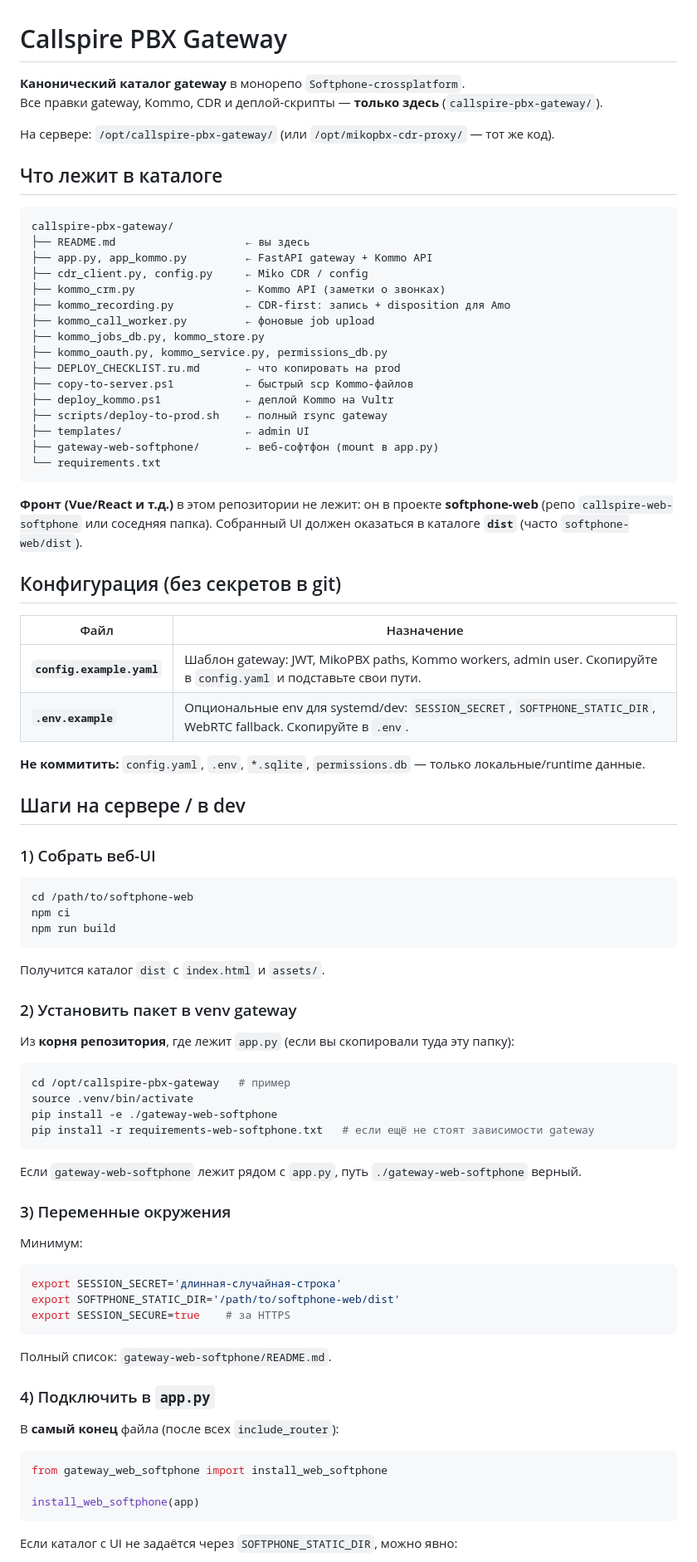
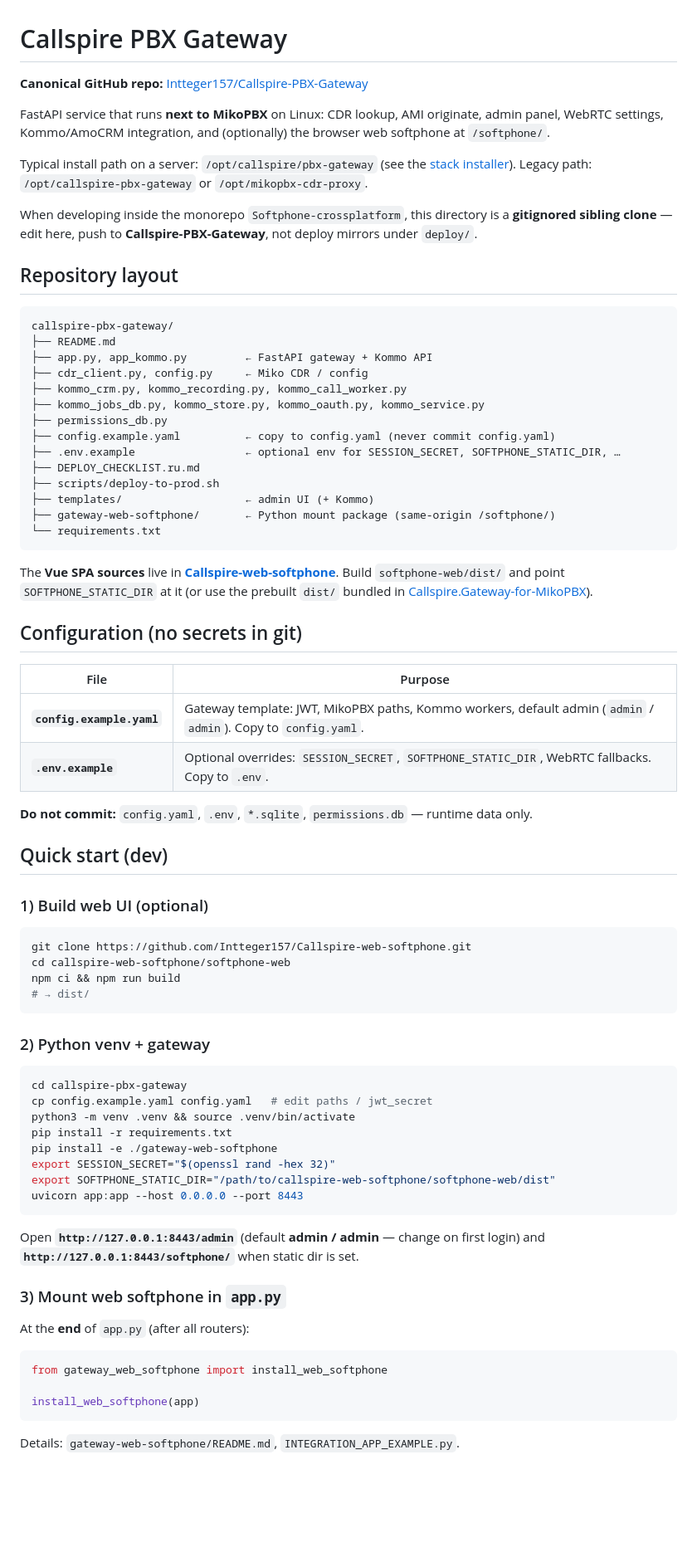
Before and after one commit to Intteger157/Callspire-PBX-Gateway, a Markdown page: README.md, the part around one of its changes. Shown at 83% size. Drawn GitHub-style; blank space fills up the shorter version.

Commit message:
Refresh README for standalone gateway repo and cross-repo links.
Document canonical GitHub location, Vue web softphone mount, config.example policy, and related Callspire repositories.

````diff
--- a/README.md
+++ b/README.md
@@ -1,82 +1,72 @@
 # Callspire PBX Gateway
 
-**Канонический каталог gateway** в монорепо `Softphone-crossplatform`.
-Все правки gateway, Kommo, CDR и деплой-скрипты — **только здесь** (`callspire-pbx-gateway/`).
+**Canonical GitHub repo:** [Intteger157/Callspire-PBX-Gateway](https://github.com/Intteger157/Callspire-PBX-Gateway)
 
-На сервере: `/opt/callspire-pbx-gateway/` (или `/opt/mikopbx-cdr-proxy/` — тот же код).
+FastAPI service that runs **next to MikoPBX** on Linux: CDR lookup, AMI originate, admin panel, WebRTC settings, Kommo/AmoCRM integration, and (optionally) the browser web softphone at `/softphone/`.
 
-## Что лежит в каталоге
+Typical install path on a server: `/opt/callspire/pbx-gateway` (see the [stack installer](https://github.com/Intteger157/Callspire.Gateway-for-MikoPBX)). Legacy path: `/opt/callspire-pbx-gateway` or `/opt/mikopbx-cdr-proxy`.
+
+When developing inside the monorepo `Softphone-crossplatform`, this directory is a **gitignored sibling clone** — edit here, push to **Callspire-PBX-Gateway**, not deploy mirrors under `deploy/`.
+
+## Repository layout
 
 ```
 callspire-pbx-gateway/
-├── README.md                    ← вы здесь
+├── README.md
 ├── app.py, app_kommo.py         ← FastAPI gateway + Kommo API
 ├── cdr_client.py, config.py     ← Miko CDR / config
-├── kommo_crm.py                 ← Kommo API (заметки о звонках)
-├── kommo_recording.py           ← CDR-first: запись + disposition для Amo
-├── kommo_call_worker.py         ← фоновые job upload
-├── kommo_jobs_db.py, kommo_store.py
-├── kommo_oauth.py, kommo_service.py, permissions_db.py
-├── DEPLOY_CHECKLIST.ru.md       ← что копировать на prod
-├── copy-to-server.ps1           ← быстрый scp Kommo-файлов
-├── deploy_kommo.ps1             ← деплой Kommo на Vultr
-├── scripts/deploy-to-prod.sh    ← полный rsync gateway
-├── templates/                   ← admin UI
-├── gateway-web-softphone/       ← веб-софтфон (mount в app.py)
+├── kommo_crm.py, kommo_recording.py, kommo_call_worker.py
+├── kommo_jobs_db.py, kommo_store.py, kommo_oauth.py, kommo_service.py
+├── permissions_db.py
+├── config.example.yaml          ← copy to config.yaml (never commit config.yaml)
+├── .env.example                 ← optional env for SESSION_SECRET, SOFTPHONE_STATIC_DIR, …
+├── DEPLOY_CHECKLIST.ru.md
+├── scripts/deploy-to-prod.sh
+├── templates/                   ← admin UI (+ Kommo)
+├── gateway-web-softphone/       ← Python mount package (same-origin /softphone/)
 └── requirements.txt
 ```
 
-**Фронт (Vue/React и т.д.)** в этом репозитории не лежит: он в проекте **softphone-web** (репо `callspire-web-softphone` или соседняя папка). Собранный UI должен оказаться в каталоге **`dist`** (часто `softphone-web/dist`).
+The **Vue SPA sources** live in **[Callspire-web-softphone](https://github.com/Intteger157/Callspire-web-softphone)**. Build `softphone-web/dist/` and point `SOFTPHONE_STATIC_DIR` at it (or use the prebuilt `dist/` bundled in [Callspire.Gateway-for-MikoPBX](https://github.com/Intteger157/Callspire.Gateway-for-MikoPBX)).
 
-## Конфигурация (без секретов в git)
+## Configuration (no secrets in git)
 
-| Файл | Назначение |
-|------|------------|
-| **`config.example.yaml`** | Шаблон gateway: JWT, MikoPBX paths, Kommo workers, admin user. Скопируйте в `config.yaml` и подставьте свои пути. |
-| **`.env.example`** | Опциональные env для systemd/dev: `SESSION_SECRET`, `SOFTPHONE_STATIC_DIR`, WebRTC fallback. Скопируйте в `.env`. |
+| File | Purpose |
+|------|---------|
+| **`config.example.yaml`** | Gateway template: JWT, MikoPBX paths, Kommo workers, default admin (`admin` / `admin`). Copy to `config.yaml`. |
+| **`.env.example`** | Optional overrides: `SESSION_SECRET`, `SOFTPHONE_STATIC_DIR`, WebRTC fallbacks. Copy to `.env`. |
 
-**Не коммитить:** `config.yaml`, `.env`, `*.sqlite`, `permissions.db` — только локальные/runtime данные.
+**Do not commit:** `config.yaml`, `.env`, `*.sqlite`, `permissions.db` — runtime data only.
 
-## Шаги на сервере / в dev
+## Quick start (dev)
 
-### 1) Собрать веб-UI
+### 1) Build web UI (optional)
 
 ```bash
-cd /path/to/softphone-web
-npm ci
-npm run build
+git clone https://github.com/Intteger157/Callspire-web-softphone.git
+cd callspire-web-softphone/softphone-web
+npm ci && npm run build
+# → dist/
 ```
 
-Получится каталог `dist` с `index.html` и `assets/`.
-
-### 2) Установить пакет в venv gateway
-
-Из **корня репозитория**, где лежит `app.py` (если вы скопировали туда эту папку):
+### 2) Python venv + gateway
 
 ```bash
-cd /opt/callspire-pbx-gateway   # пример
-source .venv/bin/activate
+cd callspire-pbx-gateway
+cp config.example.yaml config.yaml   # edit paths / jwt_secret
+python3 -m venv .venv && source .venv/bin/activate
+pip install -r requirements.txt
 pip install -e ./gateway-web-softphone
-pip install -r requirements-web-softphone.txt   # если ещё не стоят зависимости gateway
+export SESSION_SECRET="$(openssl rand -hex 32)"
+export SOFTPHONE_STATIC_DIR="/path/to/callspire-web-softphone/softphone-web/dist"
+uvicorn app:app --host 0.0.0.0 --port 8443
 ```
 
-Если `gateway-web-softphone` лежит рядом с `app.py`, путь `./gateway-web-softphone` верный.
+Open **`http://127.0.0.1:8443/admin`** (default **admin / admin** — change on first login) and **`http://127.0.0.1:8443/softphone/`** when static dir is set.
 
-### 3) Переменные окружения
+### 3) Mount web softphone in `app.py`
 
-Минимум:
-
-```bash
-export SESSION_SECRET='длинная-случайная-строка'
-export SOFTPHONE_STATIC_DIR='/path/to/softphone-web/dist'
-export SESSION_SECURE=true    # за HTTPS
-```
-
-Полный список: `gateway-web-softphone/README.md`.
-
-### 4) Подключить в `app.py`
-
-В **самый конец** файла (после всех `include_router`):
+At the **end** of `app.py` (after all routers):
 
 ```python
 from gateway_web_softphone import install_web_softphone
@@ -84,5 +74,5 @@ from gateway_web_softphone import install_web_softphone
 install_web_softphone(app)
 ```
 
-Если каталог с UI не задаётся через `SOFTPHONE_STATIC_DIR`, можно явно:
+Details: `gateway-web-softphone/README.md`, `INTEGRATION_APP_EXAMPLE.py`.
 
````
Also changed, not shown: other parts of README.md (+26 -44 lines).
